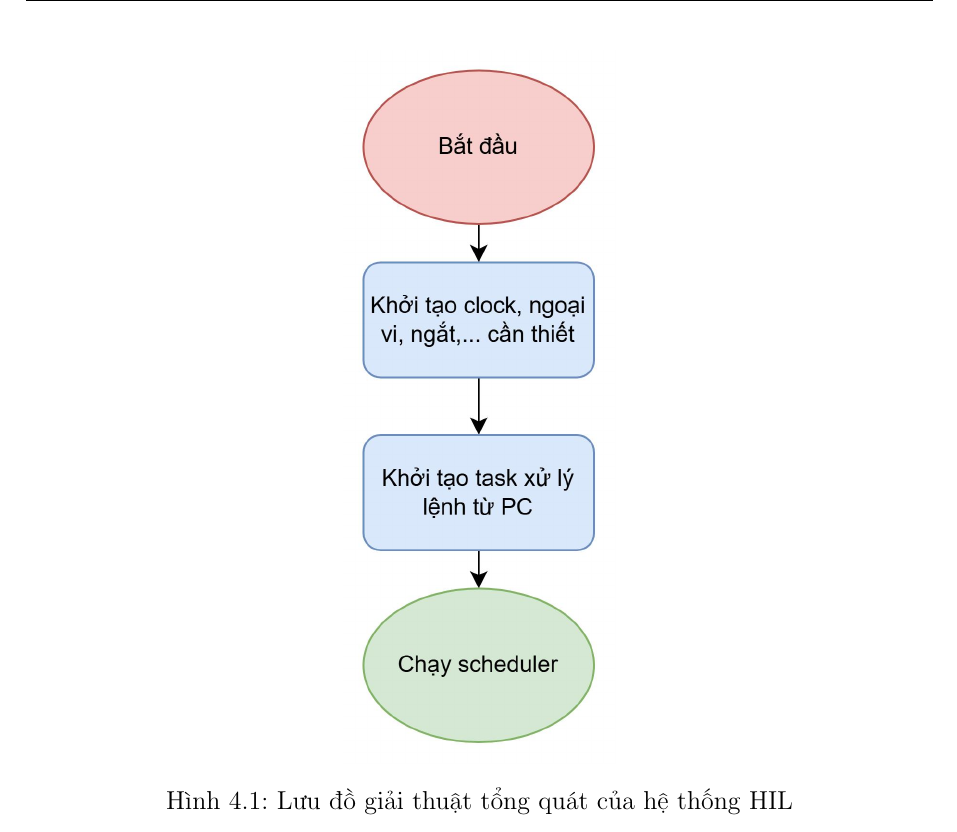
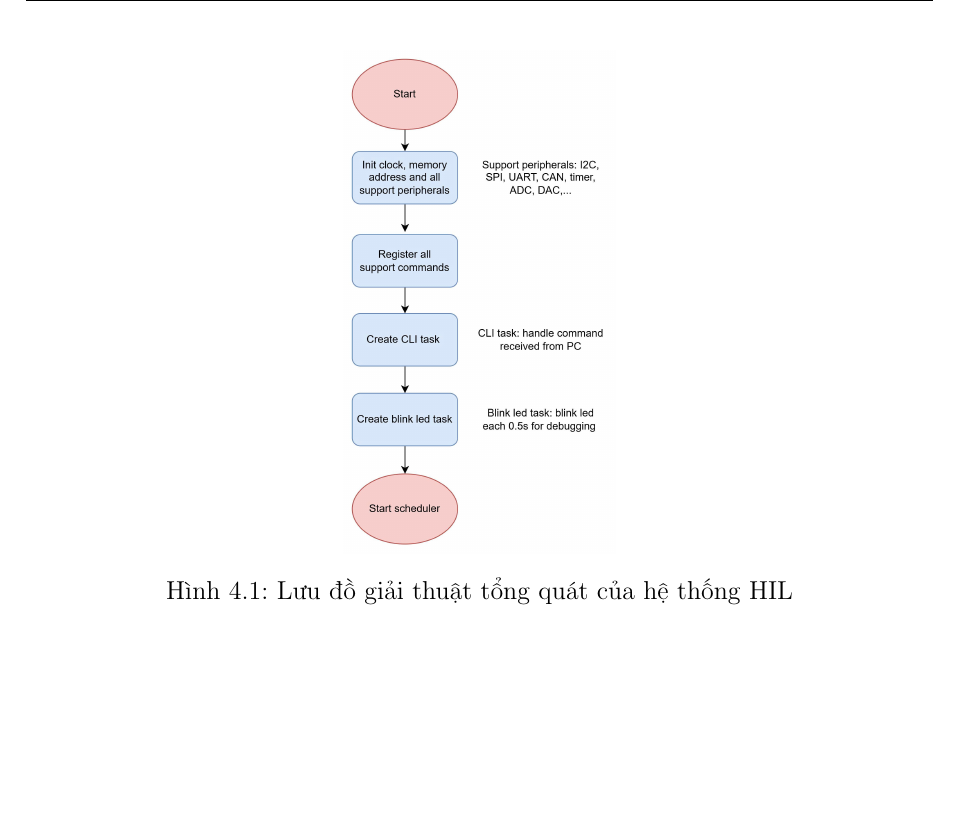
Before and after one commit to vytrannguyenthao/STM32_Hardware_in_the_Loop, a LaTeX document (Report/Doc/main.tex, which reads Report/Doc/chuong4.tex): part of page 39 of 60, cut so that both start at the same text, the shorter picture padded with empty space. Compiled offline with pdfLaTeX.

Commit message:
Report/Doc: Update HIL flowchart

```diff
--- a/Report/Doc/chuong4.tex
+++ b/Report/Doc/chuong4.tex
@@ -15,7 +15,7 @@ Lưu đồ giải thuật tổng quát mô tả trình tự hoạt động chín
 
 \begin{figure}[H]
     \centering
-    \includegraphics[width=0.3\textwidth]{image/HIL_overview.png}
+    \includegraphics[width=0.3\textwidth]{image/HIL_overview.jpg}
     \caption{Lưu đồ giải thuật tổng quát của hệ thống HIL}
     \label{fig:HIL_overview}
 \end{figure}
```
Also changed, not shown: Report/Doc/image/HIL_CLI_task.jpg (added), Report/Doc/image/HIL_CLI_task.png (deleted), Report/Doc/image/HIL_overview.jpg (added), Report/Doc/image/HIL_overview.png (deleted), Report/Doc/chuong4.tex (2 more changed lines).
